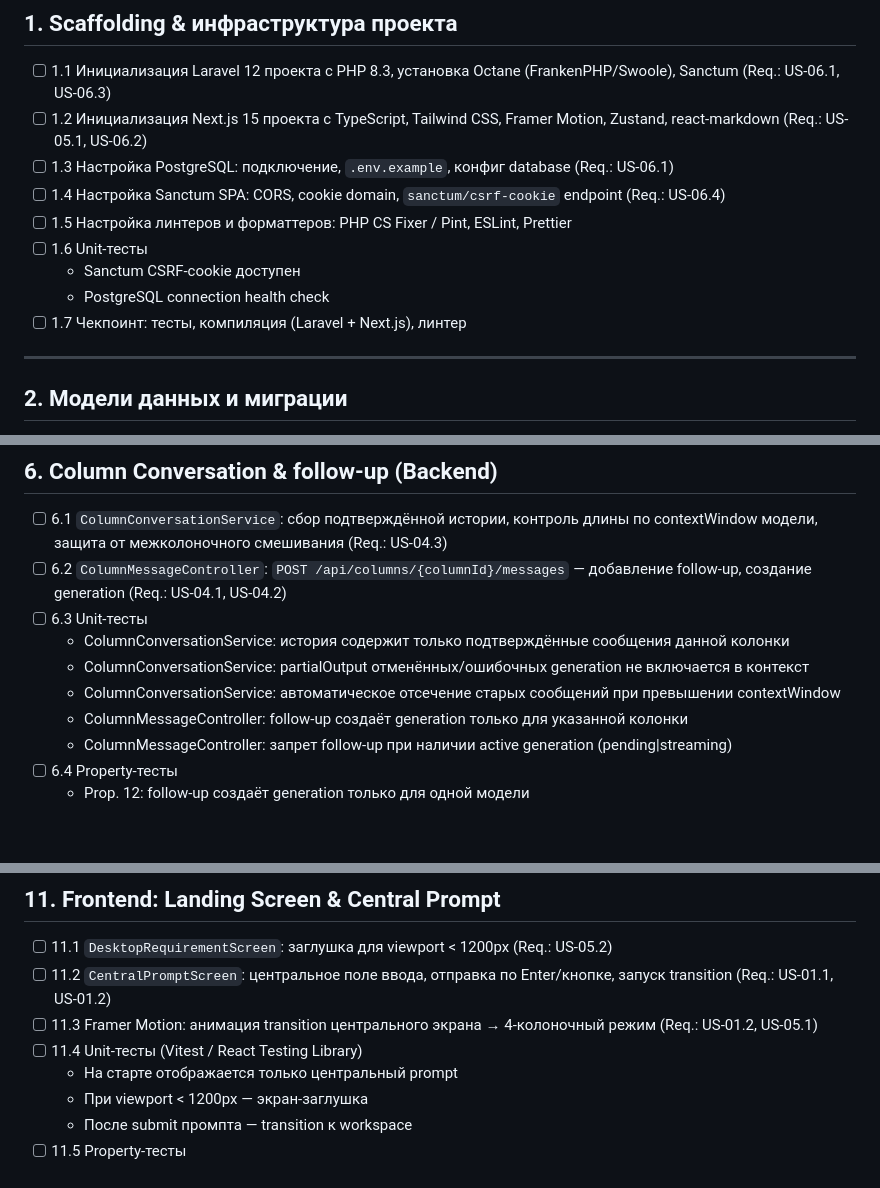
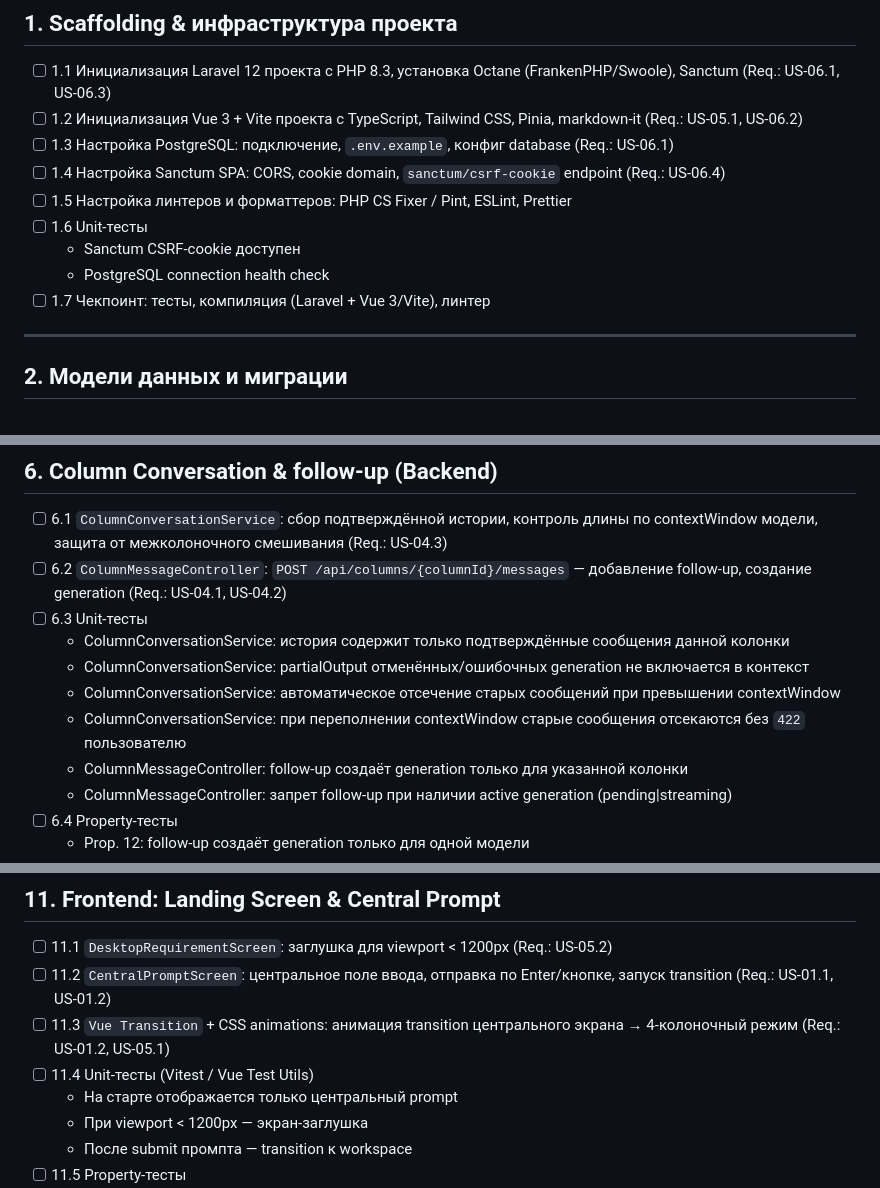
Before and after one commit to loomosoa/consilium, a Markdown page: tasks.md, 3 parts joined by grey strips. GitHub-like rendering; blank space fills up the shorter version.

```diff
--- a/tasks.md
+++ b/tasks.md
@@ -5,14 +5,14 @@
 ## 1. Scaffolding & инфраструктура проекта
 
 - [ ] 1.1 Инициализация Laravel 12 проекта с PHP 8.3, установка Octane (FrankenPHP/Swoole), Sanctum (Req.: US-06.1, US-06.3)
-- [ ] 1.2 Инициализация Next.js 15 проекта с TypeScript, Tailwind CSS, Framer Motion, Zustand, react-markdown (Req.: US-05.1, US-06.2)
+- [ ] 1.2 Инициализация Vue 3 + Vite проекта с TypeScript, Tailwind CSS, Pinia, markdown-it (Req.: US-05.1, US-06.2)
 - [ ] 1.3 Настройка PostgreSQL: подключение, `.env.example`, конфиг database (Req.: US-06.1)
 - [ ] 1.4 Настройка Sanctum SPA: CORS, cookie domain, `sanctum/csrf-cookie` endpoint (Req.: US-06.4)
 - [ ] 1.5 Настройка линтеров и форматтеров: PHP CS Fixer / Pint, ESLint, Prettier
 - [ ] 1.6 Unit-тесты
   - Sanctum CSRF-cookie доступен
   - PostgreSQL connection health check
-- [ ] 1.7 Чекпоинт: тесты, компиляция (Laravel + Next.js), линтер
+- [ ] 1.7 Чекпоинт: тесты, компиляция (Laravel + Vue 3/Vite), линтер
 
 ---
 
@@ -92,6 +94,7 @@
   - ColumnConversationService: история содержит только подтверждённые сообщения данной колонки
   - ColumnConversationService: partialOutput отменённых/ошибочных generation не включается в контекст
   - ColumnConversationService: автоматическое отсечение старых сообщений при превышении contextWindow
+  - ColumnConversationService: при переполнении contextWindow старые сообщения отсекаются без `422` пользователю
   - ColumnMessageController: follow-up создаёт generation только для указанной колонки
   - ColumnMessageController: запрет follow-up при наличии active generation (pending|streaming)
 - [ ] 6.4 Property-тесты
@@ -179,8 +184,8 @@
 
 - [ ] 11.1 `DesktopRequirementScreen`: заглушка для viewport < 1200px (Req.: US-05.2)
 - [ ] 11.2 `CentralPromptScreen`: центральное поле ввода, отправка по Enter/кнопке, запуск transition (Req.: US-01.1, US-01.2)
-- [ ] 11.3 Framer Motion: анимация transition центрального экрана → 4-колоночный режим (Req.: US-01.2, US-05.1)
-- [ ] 11.4 Unit-тесты (Vitest / React Testing Library)
+- [ ] 11.3 `Vue Transition` + CSS animations: анимация transition центрального экрана → 4-колоночный режим (Req.: US-01.2, US-05.1)
+- [ ] 11.4 Unit-тесты (Vitest / Vue Test Utils)
   - На старте отображается только центральный prompt
   - При viewport < 1200px — экран-заглушка
   - После submit промпта — transition к workspace
```
Also changed, not shown: other parts of tasks.md (+24 -19 lines), design.md (+16 -16 lines).
